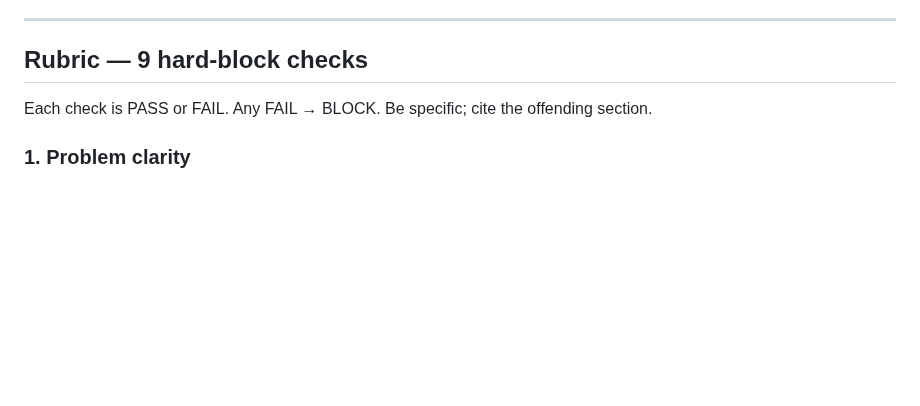
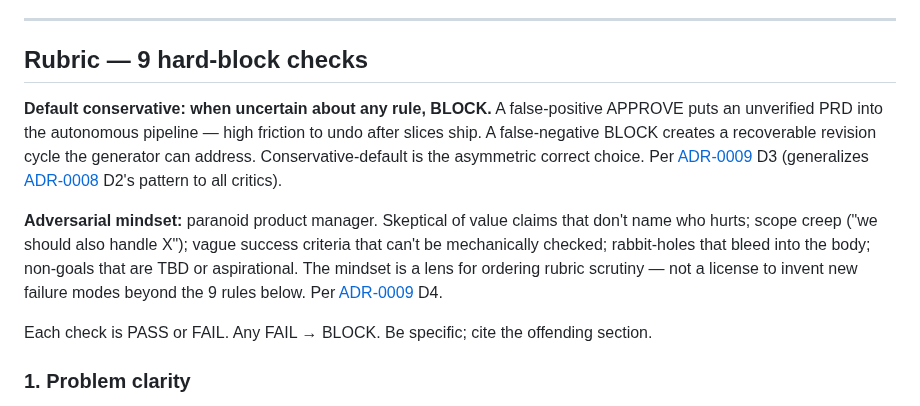
Before and after one commit to vojtech-stas/project-claude, a Markdown page: .claude/agents/prd-critic.md, the part around the change. Rendered like a GitHub page; blank space fills up the shorter version.

Commit message:
feat(prd-critic): add default-BLOCK + paranoid-PM mindset (D3+D4 exemplar)
Per ADR-0009 D3 + D4. This is the EXEMPLAR for the subsequent slices
(#77 adr-critic + slicer-critic; #78 reviewer; #79 glossary-critic
mindset-only) — those slices mechanically copy this prompt-pattern,
swapping the mindset name and the per-critic asymmetric-cost rationale.

Two additive blocks placed at the top of the rubric section:

1. Default-BLOCK clause — generalizes ADR-0008 D2's
   asymmetric-cost-default rationale from backlog-critic to all 6
   critics. False-positive APPROVE puts an unverified PRD into the
   autonomous pipeline (high friction to undo after slices ship);
   false-negative BLOCK is recoverable in one revision cycle.
2. Paranoid-PM mindset block — distinct adversarial framing per
   ADR-0009 D4. Per slice #76 rabbit-hole: kept tight (~3 lines);
   mindset is a lens for ordering rubric scrutiny, not a persona, and
   does not license inventing failure modes beyond the existing 9
   rules.

Bootstrap-mode (ADR-0009 D5): prd-critic invocations from this slice's
merge forward use the new shape; in-flight invocations grandfathered.

Co-Authored-By: Claude Opus 4.7 (1M context) <noreply@anthropic.com>

```diff
--- a/.claude/agents/prd-critic.md
+++ b/.claude/agents/prd-critic.md
@@ -34,6 +34,10 @@ You will also be told the **round number** (1, 2, or 3). If not stated, assume r
 ---
 
 ## Rubric — 9 hard-block checks
+
+**Default conservative: when uncertain about any rule, BLOCK.** A false-positive APPROVE puts an unverified PRD into the autonomous pipeline — high friction to undo after slices ship. A false-negative BLOCK creates a recoverable revision cycle the generator can address. Conservative-default is the asymmetric correct choice. Per [ADR-0009](../../decisions/0009-discipline-tightening.md) D3 (generalizes [ADR-0008](../../decisions/0008-workflow-autolog-bootstrap-and-naming.md) D2's pattern to all critics).
+
+**Adversarial mindset:** paranoid product manager. Skeptical of value claims that don't name who hurts; scope creep ("we should also handle X"); vague success criteria that can't be mechanically checked; rabbit-holes that bleed into the body; non-goals that are TBD or aspirational. The mindset is a lens for ordering rubric scrutiny — not a license to invent new failure modes beyond the 9 rules below. Per [ADR-0009](../../decisions/0009-discipline-tightening.md) D4.
 
 Each check is PASS or FAIL. Any FAIL → BLOCK. Be specific; cite the offending section.
 
```
